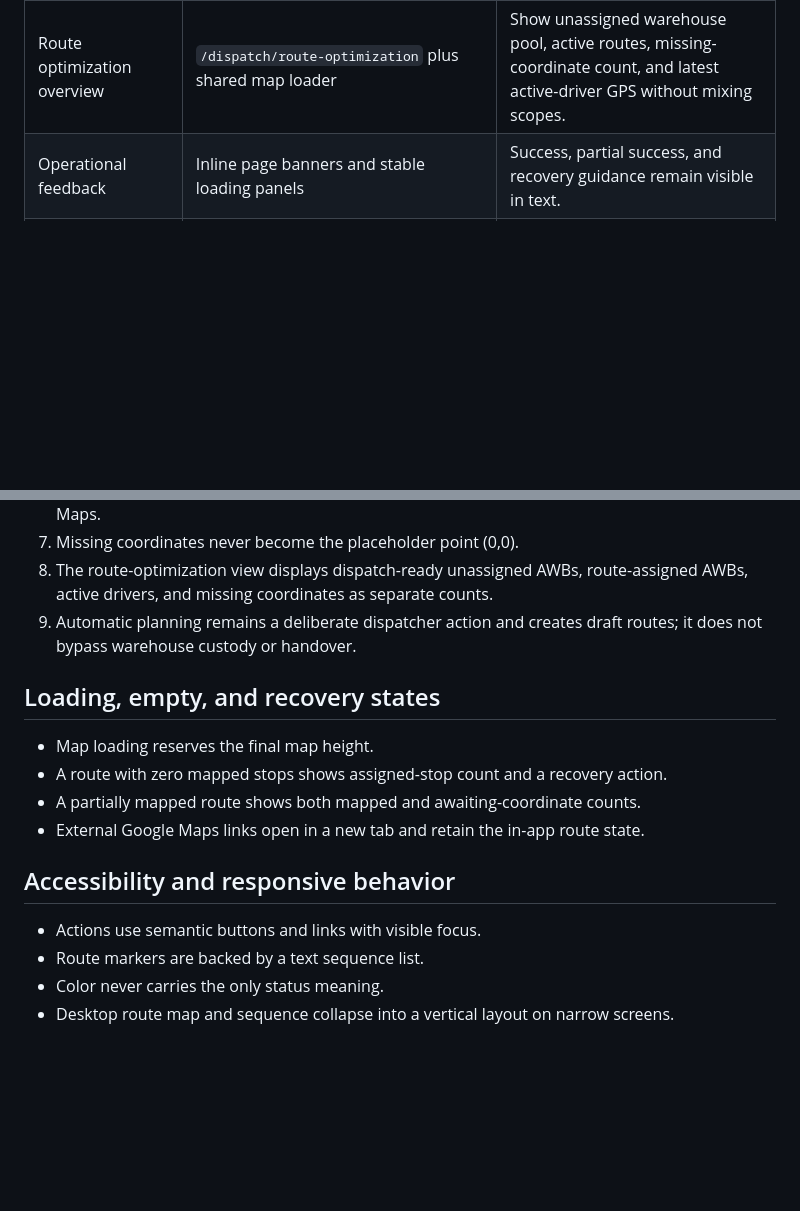
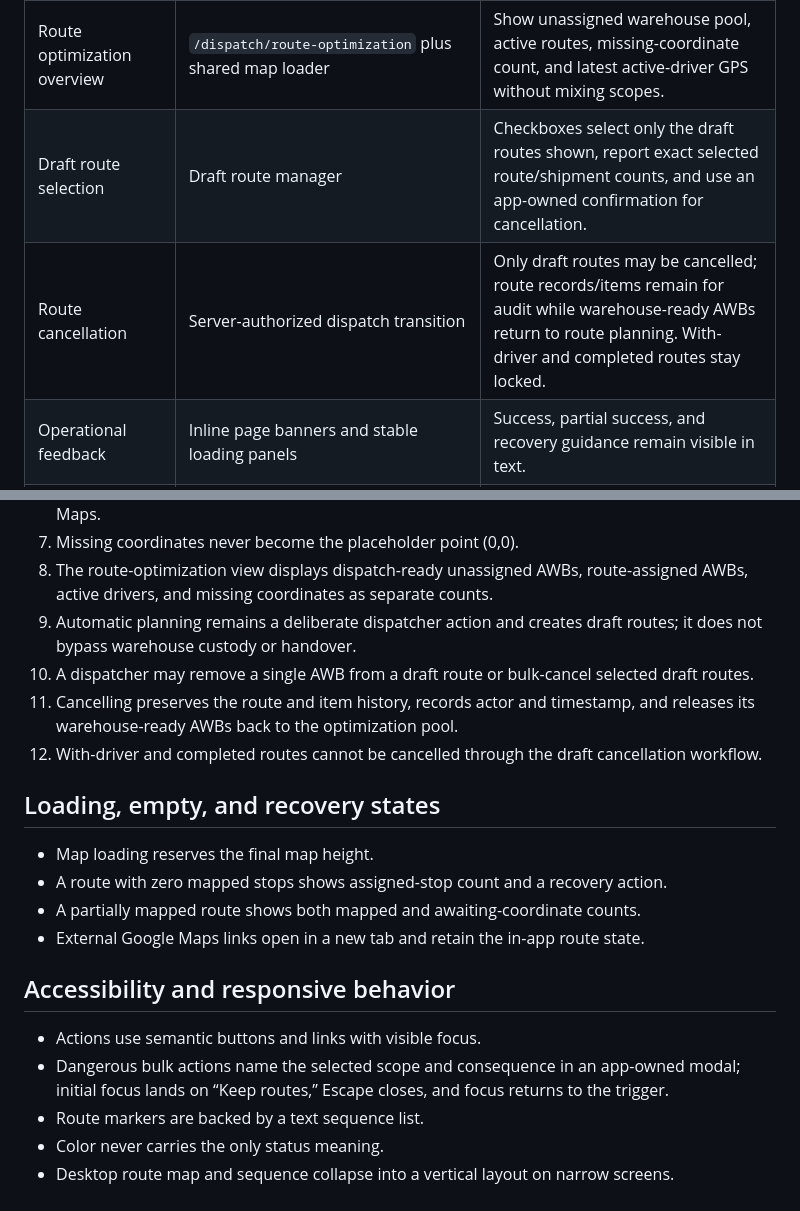
Before and after one commit to shahzad3378/bloompath-courier, a Markdown page: UX-CONTRACT.md, 2 parts joined by grey strips. Rendered like a GitHub page; blank space fills up the shorter version.

Commit message:
Document draft route cancellation behavior

```diff
--- a/UX-CONTRACT.md
+++ b/UX-CONTRACT.md
@@ -13,6 +13,8 @@ This contract records observable workflow behavior for the authenticated courier
 | Dispatch route | `dispatch_runs` and `dispatch_run_items.stop_sequence` | A route shows assigned AWBs, mapped stops, unmapped stops, driver, and progress separately. |
 | Route visualization | Shared dispatcher route-map component | Client-only map loading, numbered stops, text sequence, and Google Maps driving links. |
 | Route optimization overview | `/dispatch/route-optimization` plus shared map loader | Show unassigned warehouse pool, active routes, missing-coordinate count, and latest active-driver GPS without mixing scopes. |
+| Draft route selection | Draft route manager | Checkboxes select only the draft routes shown, report exact selected route/shipment counts, and use an app-owned confirmation for cancellation. |
+| Route cancellation | Server-authorized dispatch transition | Only draft routes may be cancelled; route records/items remain for audit while warehouse-ready AWBs return to route planning. With-driver and completed routes stay locked. |
 | Operational feedback | Inline page banners and stable loading panels | Success, partial success, and recovery guidance remain visible in text. |
 | Currency | Organization base currency with shipment override | No screen hardcodes AED for a non-AED tenant. |
 
@@ -36,6 +38,9 @@ This contract records observable workflow behavior for the authenticated courier
 7. Missing coordinates never become the placeholder point (0,0).
 8. The route-optimization view displays dispatch-ready unassigned AWBs, route-assigned AWBs, active drivers, and missing coordinates as separate counts.
 9. Automatic planning remains a deliberate dispatcher action and creates draft routes; it does not bypass warehouse custody or handover.
+10. A dispatcher may remove a single AWB from a draft route or bulk-cancel selected draft routes.
+11. Cancelling preserves the route and item history, records actor and timestamp, and releases its warehouse-ready AWBs back to the optimization pool.
+12. With-driver and completed routes cannot be cancelled through the draft cancellation workflow.
 
 ## Loading, empty, and recovery states
 
@@ -47,6 +52,7 @@ This contract records observable workflow behavior for the authenticated courier
 ## Accessibility and responsive behavior
 
 - Actions use semantic buttons and links with visible focus.
+- Dangerous bulk actions name the selected scope and consequence in an app-owned modal; initial focus lands on “Keep routes,” Escape closes, and focus returns to the trigger.
 - Route markers are backed by a text sequence list.
 - Color never carries the only status meaning.
 - Desktop route map and sequence collapse into a vertical layout on narrow screens.
```
